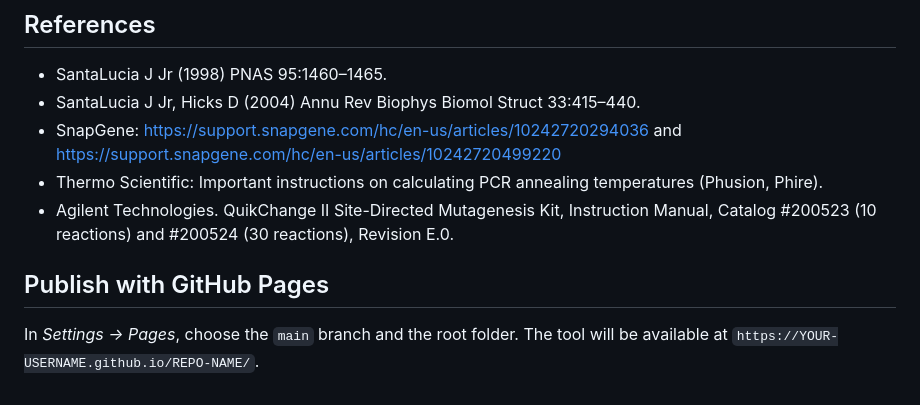
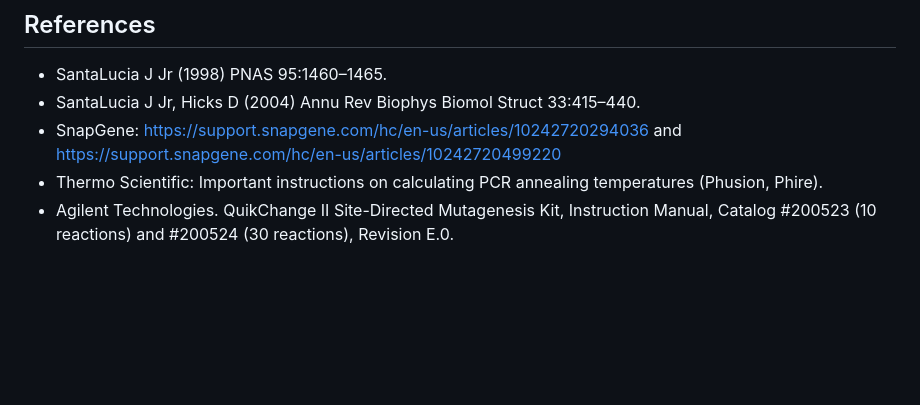
Before and after one commit to bsfsantos/Primers-design-tool, a Markdown page: README.md, the part around the change. Drawn GitHub-style; blank space fills up the shorter version.

```diff
--- a/README.md
+++ b/README.md
@@ -74,7 +74,3 @@ Note: the QuikChange II manual calls for primers purified by FPLC or PAGE, and d
 - SnapGene: https://support.snapgene.com/hc/en-us/articles/10242720294036 and https://support.snapgene.com/hc/en-us/articles/10242720499220
 - Thermo Scientific: Important instructions on calculating PCR annealing temperatures (Phusion, Phire).
 - Agilent Technologies. QuikChange II Site-Directed Mutagenesis Kit, Instruction Manual, Catalog #200523 (10 reactions) and #200524 (30 reactions), Revision E.0.
-
-## Publish with GitHub Pages
-
-In *Settings → Pages*, choose the `main` branch and the root folder. The tool will be available at `https://YOUR-USERNAME.github.io/REPO-NAME/`.
```
